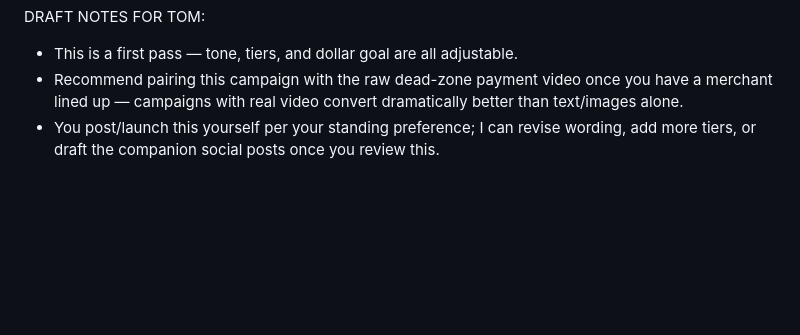
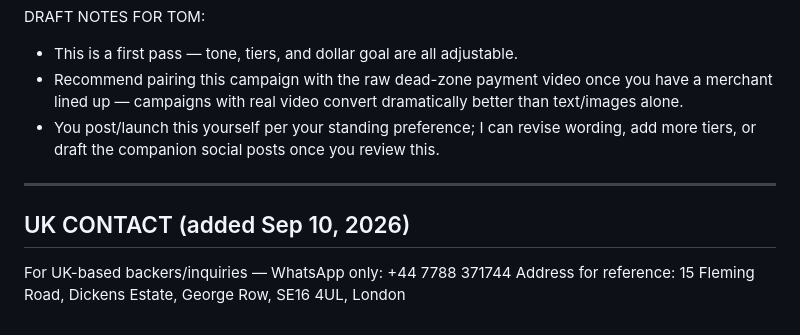
Before and after one commit to TOMDEGGS/BETONIQ-WEST-, a Markdown page: crowdfunding/ZeroPay_Money_Crowdfunding_Campaign_Draft.md, the part around the change. Rendered like a GitHub page; blank space fills up the shorter version.

Commit message:
Add UK WhatsApp-only contact to crowdfunding draft

```diff
--- a/crowdfunding/ZeroPay_Money_Crowdfunding_Campaign_Draft.md
+++ b/crowdfunding/ZeroPay_Money_Crowdfunding_Campaign_Draft.md
@@ -58,3 +58,9 @@ DRAFT NOTES FOR TOM:
 - This is a first pass — tone, tiers, and dollar goal are all adjustable.
 - Recommend pairing this campaign with the raw dead-zone payment video once you have a merchant lined up — campaigns with real video convert dramatically better than text/images alone.
 - You post/launch this yourself per your standing preference; I can revise wording, add more tiers, or draft the companion social posts once you review this.
+
+---
+## UK CONTACT (added Sep 10, 2026)
+For UK-based backers/inquiries — WhatsApp only:
++44 7788 371744
+Address for reference: 15 Fleming Road, Dickens Estate, George Row, SE16 4UL, London
```
